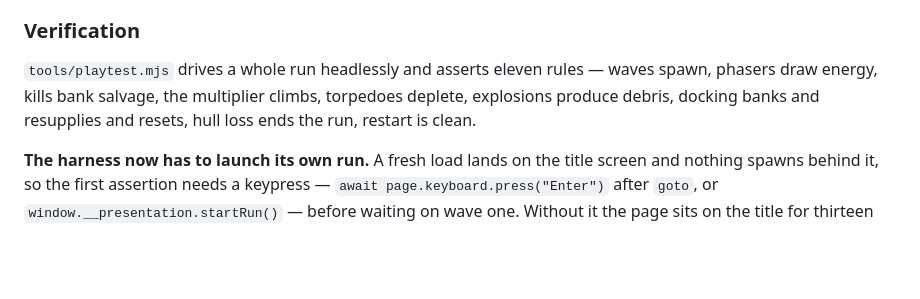
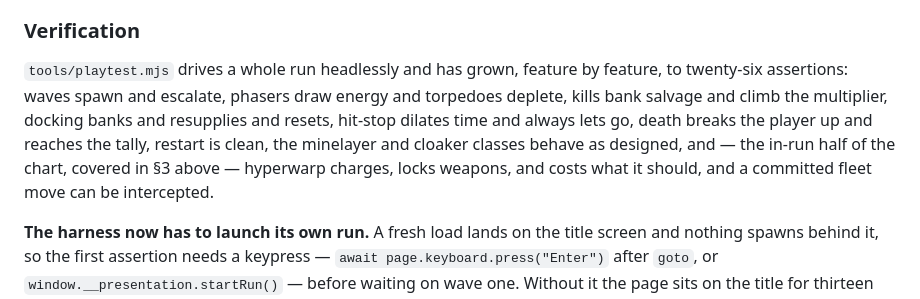
Before and after one commit to pniessen/star-trek, a Markdown page: docs/status.md, the part around the change. GitHub-like rendering; blank space fills up the shorter version.

Commit message:
Fix self-contradictory playtest assertion count in status.md
Section 3 said the harness asserted "eleven rules" and enumerated only
the original subset, while text fifteen lines above already said it
had grown to 26. Rewrote the passage to state the current count and
generalise the list across all the categories it now covers, including
the chart's in-run half, instead of enumerating a stale subset as if
it were the whole.

Co-Authored-By: Claude Opus 5 (1M context) <noreply@anthropic.com>
Claude-Session: https://claude.ai/code/session_01Hup6J4N7tPaSEjrv2e5EMJ

```diff
--- a/docs/status.md
+++ b/docs/status.md
@@ -248,10 +248,14 @@ command view and its four decisions.
 
 ### Verification
 
-`tools/playtest.mjs` drives a whole run headlessly and asserts eleven rules —
-waves spawn, phasers draw energy, kills bank salvage, the multiplier climbs,
-torpedoes deplete, explosions produce debris, docking banks and resupplies and
-resets, hull loss ends the run, restart is clean.
+`tools/playtest.mjs` drives a whole run headlessly and has grown, feature by
+feature, to twenty-six assertions: waves spawn and escalate, phasers draw
+energy and torpedoes deplete, kills bank salvage and climb the multiplier,
+docking banks and resupplies and resets, hit-stop dilates time and always lets
+go, death breaks the player up and reaches the tally, restart is clean, the
+minelayer and cloaker classes behave as designed, and — the in-run half of
+the chart, covered in §3 above — hyperwarp charges, locks weapons, and costs
+what it should, and a committed fleet move can be intercepted.
 
 **The harness now has to launch its own run.** A fresh load lands on the title
 screen and nothing spawns behind it, so the first assertion needs a keypress —
```
